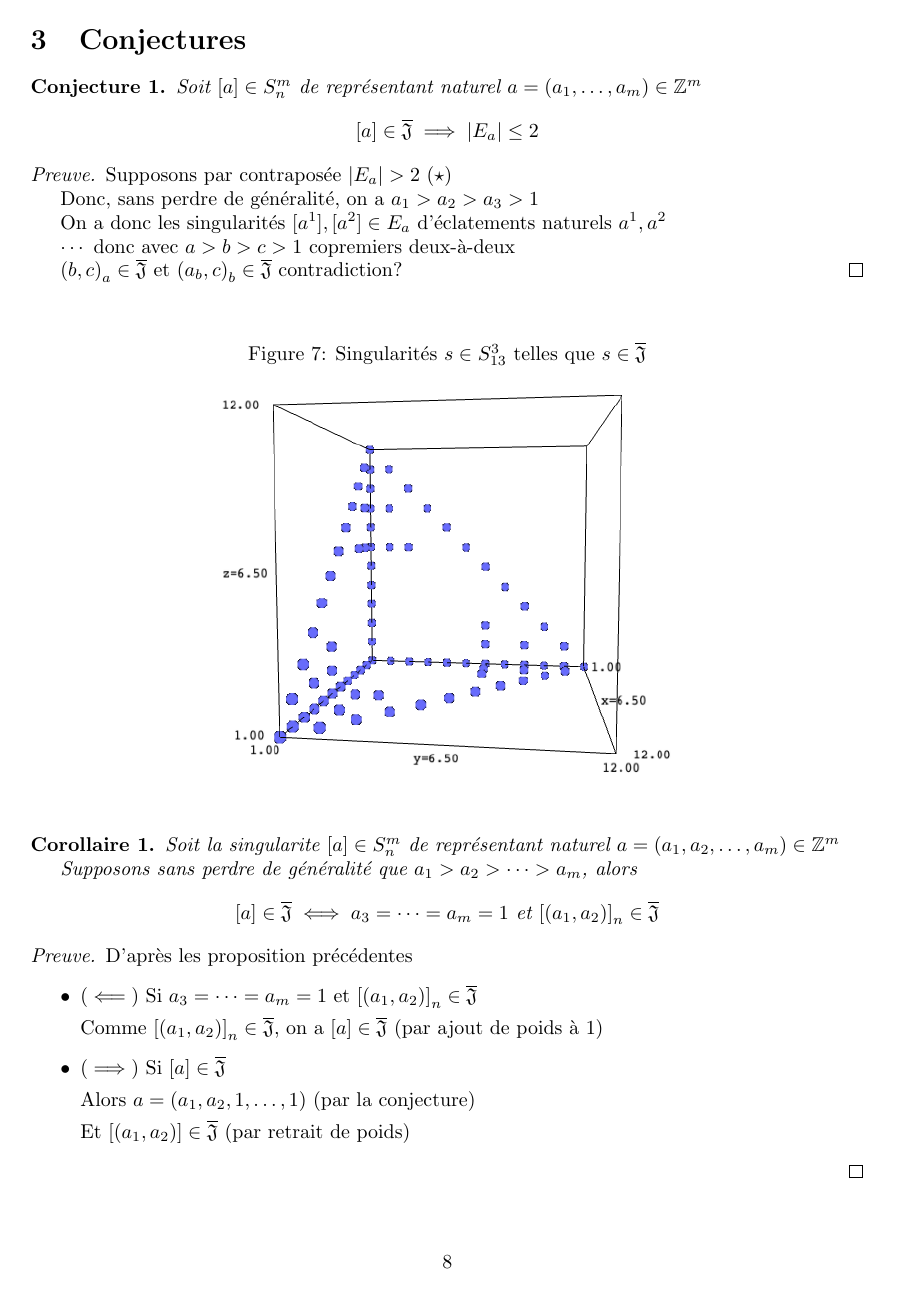
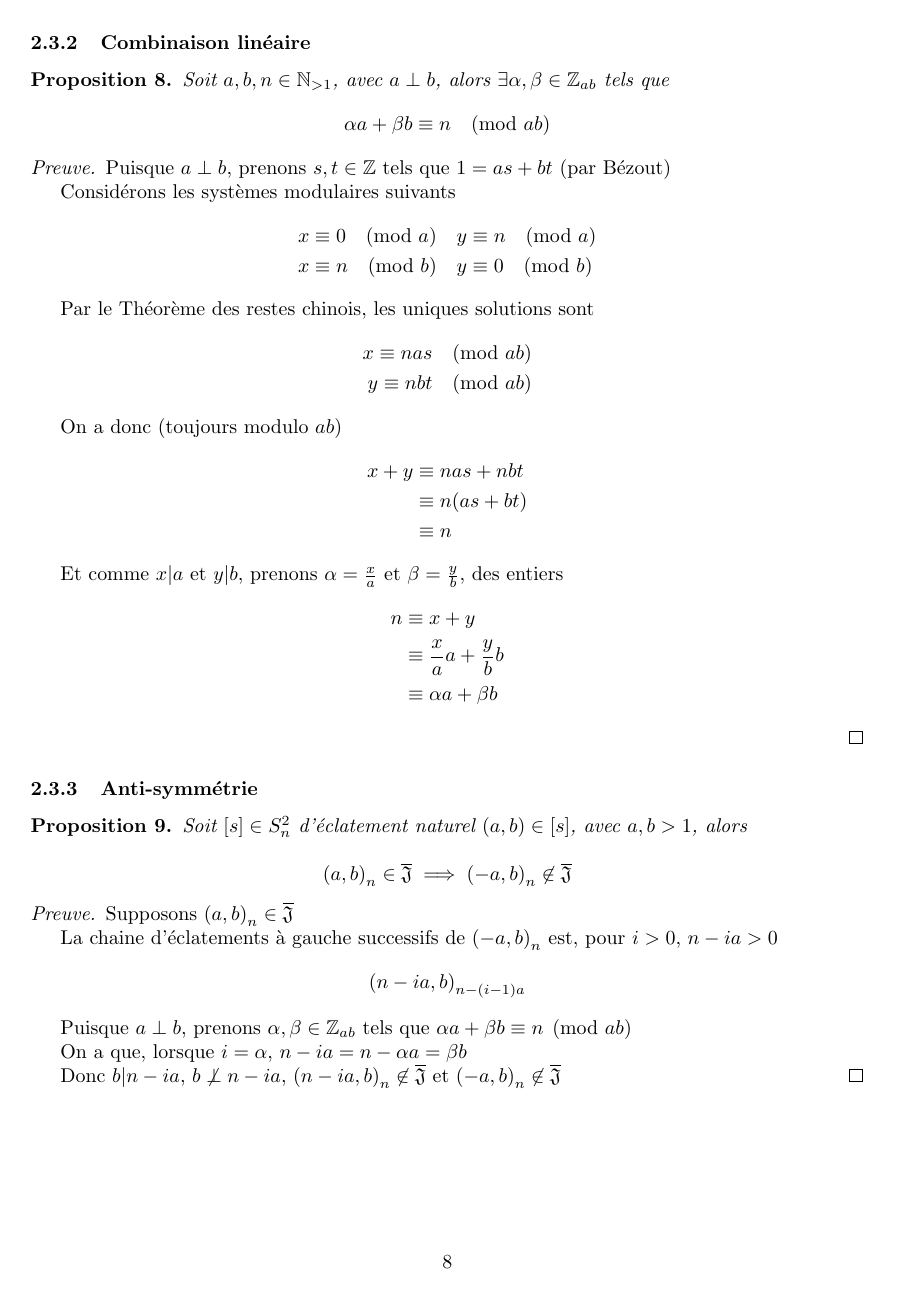
Before and after one commit to filedesless/singularite_j, a LaTeX document (rapport.tex): page 8 of 9 before the commit and page 8 of 10 after it. Compiled offline with pdfLaTeX.

Commit message:
2023-07-07

```diff
--- a/rapport.tex
+++ b/rapport.tex
@@ -318,0 +339,59 @@ Soit $m, n \in \mathbb{N}$ tels que $m, n \geq 2$ et une singularité $[a] = {([
+\subsubsection{Combinaison linéaire}
+
+\begin{proposition}
+    Soit $a, b, n \in \mathbb{N}_{>1}$, avec $a \perp b$, alors $\exists \alpha, \beta \in \mathbb{Z}_{ab}$ tels que
+    \[ \alpha a + \beta b \equiv n \pmod {ab} \]
+\end{proposition}
+
+\begin{proof}
+    Puisque $a \perp b$, prenons $s, t \in \mathbb{Z}$ tels que $1 = as + bt$ (par Bézout)
+
+    Considérons les systèmes modulaires suivants
+    \begin{align*}
+        x \equiv 0 \pmod a &\quad y \equiv n \pmod a \\
+        x \equiv n \pmod b &\quad y \equiv 0 \pmod b
+    \end{align*}
+
+    Par le Théorème des restes chinois, les uniques solutions sont
+    \begin{align*}
+        x \equiv nas \pmod {ab} \\
+        y \equiv nbt \pmod {ab}
+    \end{align*}
+
+    On a donc (toujours modulo $ab$)
+    \begin{align*}
+        x + y & \equiv nas + nbt \\
+              & \equiv n(as + bt) \\
+              & \equiv n
+    \end{align*}
+
+    Et comme $x \vert a$ et $y \vert b$, prenons $\alpha = \frac{x}{a}$ et $\beta = \frac{y}{b}$, des entiers
+    \begin{align*}
+        n & \equiv x + y \\
+          & \equiv \frac{x}{a}a + \frac{y}{b}b \\
+          & \equiv \alpha a + \beta b
+    \end{align*}
+\end{proof}
+
+\subsubsection{Anti-symmétrie}
+
+\begin{proposition}
+    Soit $[s] \in S_n^2$ d'éclatement naturel $(a, b) \in [s]$, avec $a, b > 1$, alors
+
+    \[ {(a, b)}_n \in \JS \implies {(-a, b)}_n \not \in \JS \]
+\end{proposition}
+
+\begin{proof}
+    Supposons ${(a, b)}_n \in \JS$
+
+    La chaine d'éclatements à gauche successifs de ${(-a, b)}_n$ est, pour $i > 0$, $n - ia > 0$
+    \begin{align*}
+        {(n - ia, b)}_{n-(i-1)a}
+    \end{align*}
+
+    Puisque $a \perp b$, prenons $\alpha, \beta \in \mathbb{Z}_{ab}$ tels que $\alpha a + \beta b \equiv n \pmod {ab}$
+
+    On a que, lorsque $i = \alpha$, $n - ia = n - \alpha a = \beta b$
+
+    Donc $b \vert n - ia$, $b \not \perp n - ia$, ${(n - ia, b)}_n \not \in \JS$ et ${(-a, b)}_n \not \in \JS$
+\end{proof}
@@ -323,48 +454,3 @@ Soit $m, n \in \mathbb{N}$ tels que $m, n \geq 2$ et une singularité $[a] = {([
 \section{Conjectures}
 
 \begin{conjecture}
-    Soit $[a] \in S_n^m$ de représentant naturel $a = (a_1, \dots, a_m) \in \mathbb{Z}^m$
-    \begin{align*}
-        [a] \in \JS \implies |E_a| \leq 2
-    \end{align*}
-\end{conjecture}
-
-\begin{proof}
-    Supposons par contraposée $|E_a| > 2$ ($\star$)
-
-    Donc, sans perdre de généralité, on a $a_1 > a_2 > a_3 > 1$
-
-    On a donc les singularités $[a^1], [a^2] \in E_a$ d'éclatements naturels $a^1, a^2$
-
-    $\cdots$ donc avec $a > b > c > 1$ copremiers deux-à-deux
-
-    ${(b, c)}_a \in \JS$ et ${(a_b, c)}_b \in \JS$ contradiction?
-\end{proof}
-
-\begin{figure}[h]
-    \caption{Singularités $s \in S_{13}^3$ telles que $s \in \JS$}
-    \centering
-    \includegraphics[width=0.6\textwidth]{singularite_j_strict_m3_n13}
-\end{figure}
-
-\begin{corollary}
-    Soit la singularite $[a] \in S_n^m$ de représentant naturel $a = (a_1, a_2, \dots, a_m) \in \mathbb{Z}^m$
-
-    Supposons sans perdre de généralité que $a_1 > a_2 > \cdots > a_m$, alors
-    \begin{align*}
-        [a] \in \JS \iff a_3 = \cdots = a_m = 1 \text{ et } {[(a_1, a_2)]}_n \in \JS
-    \end{align*}
-\end{corollary}
-
-\begin{proof} D'après les proposition précédentes
-    \begin{itemize}
-        \item ($\impliedby$) Si $a_3 = \cdots = a_m = 1 \text{ et } {[(a_1, a_2)]}_n \in \JS$
-
-            Comme ${[(a_1, a_2)]}_n \in \JS$, on a $[a] \in \JS$ (par ajout de poids à 1)
-        \item ($\implies$) Si $[a] \in \JS$
-
-            Alors $a = (a_1, a_2, 1, \dots, 1)$  (par la conjecture)
-
-            Et $[(a_1, a_2)] \in \JS$ (par retrait de poids)
-    \end{itemize}
-\end{proof}
```
Also changed, not shown: rapport.pdf, rapport.tex (137 more changed lines).
